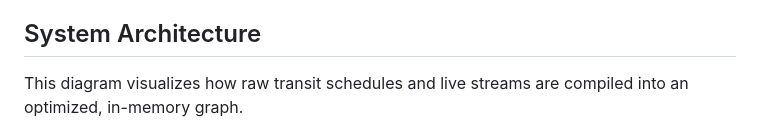
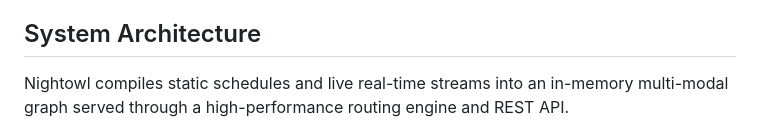
Before and after one commit to shivabalanb/nightowl, a Markdown page: README.md, the part around one of its changes. GitHub-like rendering.

````diff
--- a/README.md
+++ b/README.md
@@ -4,6 +4,6 @@ NightOwl is a multi-modal, time-dependent urban navigation engine written in Rus
 
 ## System Architecture
 
-This diagram visualizes how raw transit schedules and live streams are compiled into an optimized, in-memory graph.
+Nightowl compiles static schedules and live real-time streams into an in-memory multi-modal graph served through a high-performance routing engine and REST API.
 
 ```mermaid
````
Also changed, not shown: other parts of README.md (+42 -21 lines).
